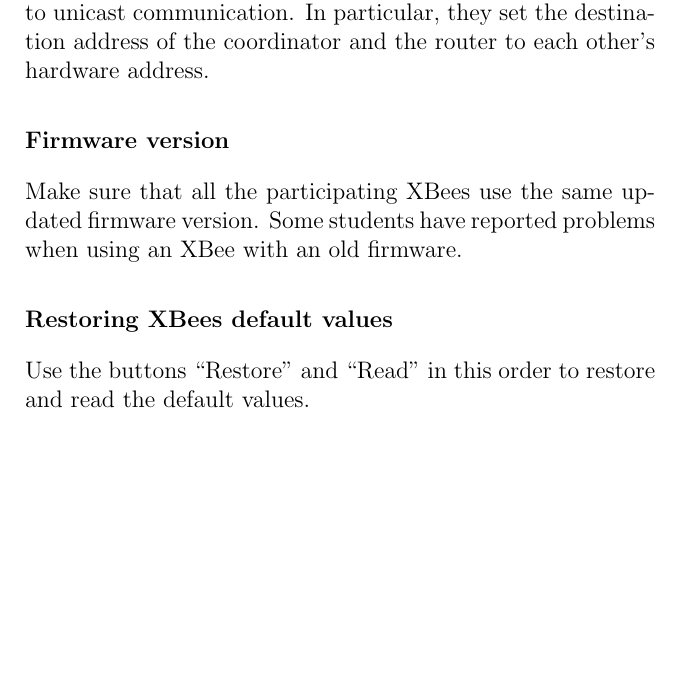
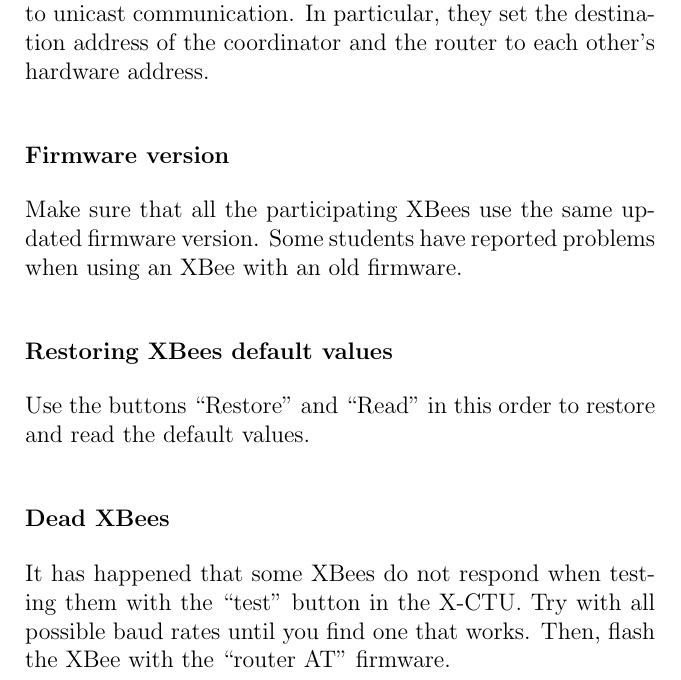
Before and after one commit to jbarcelo/WSNs_lecture_notes, a LaTeX thesis (document.tex, which reads about.tex): part of page 18 of 109 before the commit and part of page 18 of 111 after it, cut so that both start at the same text, the shorter picture padded with empty space. Compiled offline with pdfLaTeX.

Commit message:
dead XBees

```diff
--- a/about.tex
+++ b/about.tex
@@ -169,6 +169,11 @@ Some students have reported problems when using an XBee with an old firmware.
 \subsubsection{Restoring XBees default values}
 Use the buttons ``Restore'' and ``Read'' in this order to restore and read the default values.
 
+\subsubsection{Dead XBees}
+It has happened that some XBees do not respond when testing them with the ``test'' button in the X-CTU.
+Try with all possible baud rates until you find one that works.
+Then, flash the XBee with the ``router AT'' firmware.
+
 \subsection{How to make you teachers happy}
 
 Avoid speaking while we are talking.
```
